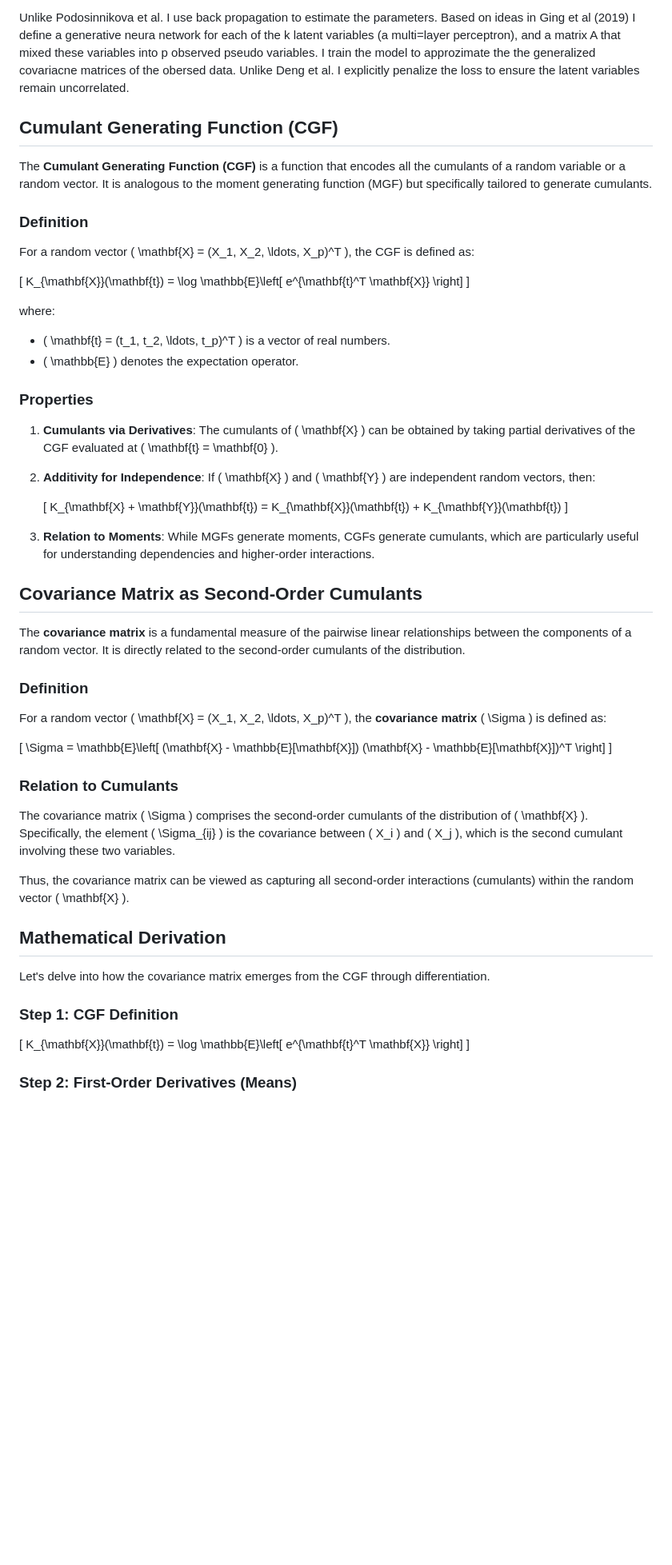
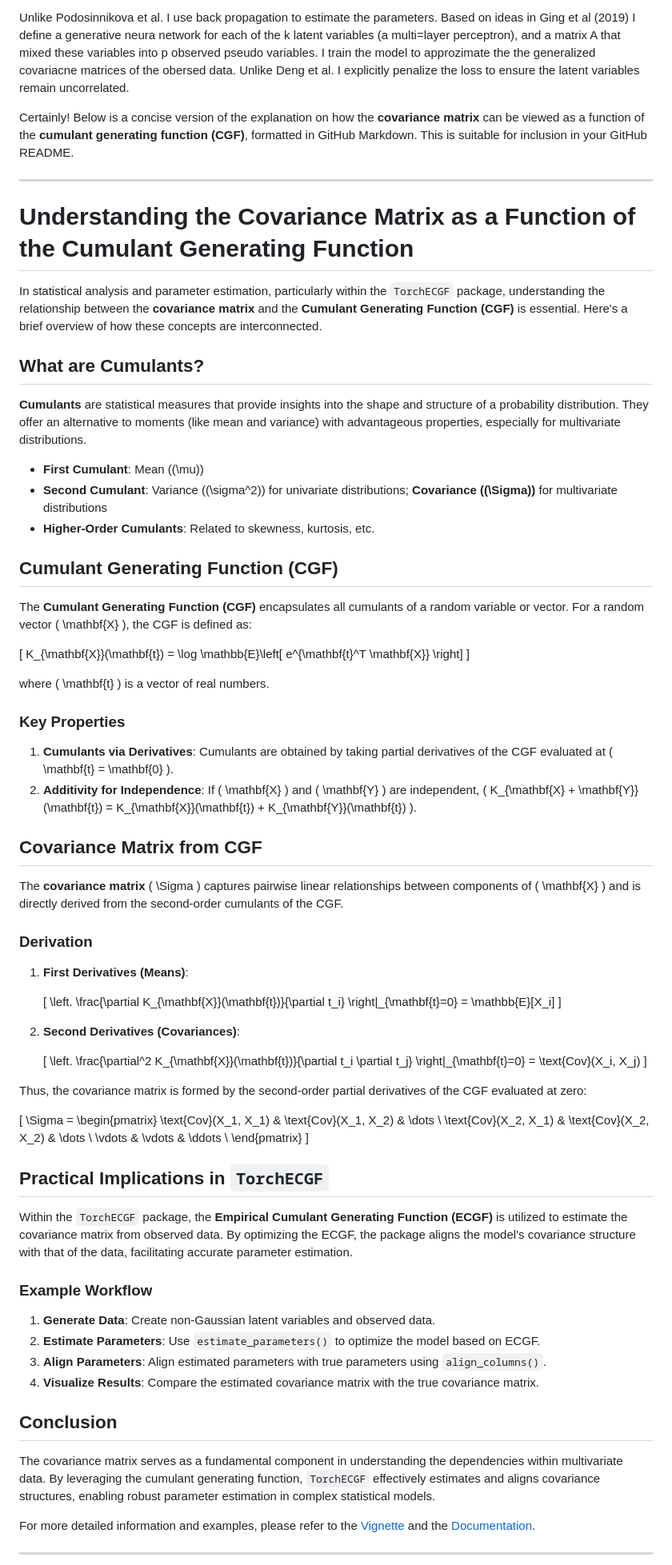
Before and after one commit to MichelNivard/OverICA, a Markdown page: README.md, the part around one of its changes. Shown at 80% size. Rendered like a GitHub page; blank space fills up the shorter version.

```diff
--- a/README.md
+++ b/README.md
@@ -9,61 +9,81 @@ this code estimates A by levraging the differences betwene the observed generali
 
 Unlike Podosinnikova et al. I use back propagation to estimate the parameters. Based on ideas in Ging et al (2019) I define a generative neura network for each of the k latent variables (a multi=layer perceptron), and a matrix A that mixed these variables into p observed pseudo variables. I train the model to approzimate the the generalized covariacne matrices of the obersed data. Unlike Deng et al. I explicitly penalize the loss to ensure the latent variables remain uncorrelated.
 
+Certainly! Below is a concise version of the explanation on how the **covariance matrix** can be viewed as a function of the **cumulant generating function (CGF)**, formatted in GitHub Markdown. This is suitable for inclusion in your GitHub README.
+
+---
+
+# Understanding the Covariance Matrix as a Function of the Cumulant Generating Function
+
+In statistical analysis and parameter estimation, particularly within the `TorchECGF` package, understanding the relationship between the **covariance matrix** and the **Cumulant Generating Function (CGF)** is essential. Here's a brief overview of how these concepts are interconnected.
+
+## What are Cumulants?
+
+**Cumulants** are statistical measures that provide insights into the shape and structure of a probability distribution. They offer an alternative to moments (like mean and variance) with advantageous properties, especially for multivariate distributions.
+
+- **First Cumulant**: Mean (\(\mu\))
+- **Second Cumulant**: Variance (\(\sigma^2\)) for univariate distributions; **Covariance (\(\Sigma\))** for multivariate distributions
+- **Higher-Order Cumulants**: Related to skewness, kurtosis, etc.
+
 ## Cumulant Generating Function (CGF)
 
-The **Cumulant Generating Function (CGF)** is a function that encodes all the cumulants of a random variable or a random vector. It is analogous to the moment generating function (MGF) but specifically tailored to generate cumulants.
-
-### Definition
-
-For a random vector \( \mathbf{X} = (X_1, X_2, \ldots, X_p)^T \), the CGF is defined as:
+The **Cumulant Generating Function (CGF)** encapsulates all cumulants of a random variable or vector. For a random vector \( \mathbf{X} \), the CGF is defined as:
 
 \[
 K_{\mathbf{X}}(\mathbf{t}) = \log \mathbb{E}\left[ e^{\mathbf{t}^T \mathbf{X}} \right]
 \]
 
-where:
-- \( \mathbf{t} = (t_1, t_2, \ldots, t_p)^T \) is a vector of real numbers.
-- \( \mathbb{E} \) denotes the expectation operator.
+where \( \mathbf{t} \) is a vector of real numbers.
 
-### Properties
+### Key Properties
 
-1. **Cumulants via Derivatives**: The cumulants of \( \mathbf{X} \) can be obtained by taking partial derivatives of the CGF evaluated at \( \mathbf{t} = \mathbf{0} \).
+1. **Cumulants via Derivatives**: Cumulants are obtained by taking partial derivatives of the CGF evaluated at \( \mathbf{t} = \mathbf{0} \).
+2. **Additivity for Independence**: If \( \mathbf{X} \) and \( \mathbf{Y} \) are independent, \( K_{\mathbf{X} + \mathbf{Y}}(\mathbf{t}) = K_{\mathbf{X}}(\mathbf{t}) + K_{\mathbf{Y}}(\mathbf{t}) \).
 
-2. **Additivity for Independence**: If \( \mathbf{X} \) and \( \mathbf{Y} \) are independent random vectors, then:
+## Covariance Matrix from CGF
+
+The **covariance matrix** \( \Sigma \) captures pairwise linear relationships between components of \( \mathbf{X} \) and is directly derived from the second-order cumulants of the CGF.
+
+### Derivation
+
+1. **First Derivatives (Means)**:
 
    \[
-   K_{\mathbf{X} + \mathbf{Y}}(\mathbf{t}) = K_{\mathbf{X}}(\mathbf{t}) + K_{\mathbf{Y}}(\mathbf{t})
+   \left. \frac{\partial K_{\mathbf{X}}(\mathbf{t})}{\partial t_i} \right|_{\mathbf{t}=0} = \mathbb{E}[X_i]
    \]
 
-3. **Relation to Moments**: While MGFs generate moments, CGFs generate cumulants, which are particularly useful for understanding dependencies and higher-order interactions.
+2. **Second Derivatives (Covariances)**:
 
-## Covariance Matrix as Second-Order Cumulants
+   \[
+   \left. \frac{\partial^2 K_{\mathbf{X}}(\mathbf{t})}{\partial t_i \partial t_j} \right|_{\mathbf{t}=0} = \text{Cov}(X_i, X_j)
+   \]
 
-The **covariance matrix** is a fundamental measure of the pairwise linear relationships between the components of a random vector. It is directly related to the second-order cumulants of the distribution.
-
-### Definition
-
-For a random vector \( \mathbf{X} = (X_1, X_2, \ldots, X_p)^T \), the **covariance matrix** \( \Sigma \) is defined as:
+Thus, the covariance matrix is formed by the second-order partial derivatives of the CGF evaluated at zero:
 
 \[
-\Sigma = \mathbb{E}\left[ (\mathbf{X} - \mathbb{E}[\mathbf{X}]) (\mathbf{X} - \mathbb{E}[\mathbf{X}])^T \right]
+\Sigma = \begin{pmatrix}
+\text{Cov}(X_1, X_1) & \text{Cov}(X_1, X_2) & \dots \\
+\text{Cov}(X_2, X_1) & \text{Cov}(X_2, X_2) & \dots \\
+\vdots & \vdots & \ddots \\
+\end{pmatrix}
 \]
 
-### Relation to Cumulants
+## Practical Implications in `TorchECGF`
 
-The covariance matrix \( \Sigma \) comprises the second-order cumulants of the distribution of \( \mathbf{X} \). Specifically, the element \( \Sigma_{ij} \) is the covariance between \( X_i \) and \( X_j \), which is the second cumulant involving these two variables.
+Within the `TorchECGF` package, the **Empirical Cumulant Generating Function (ECGF)** is utilized to estimate the covariance matrix from observed data. By optimizing the ECGF, the package aligns the model's covariance structure with that of the data, facilitating accurate parameter estimation.
 
-Thus, the covariance matrix can be viewed as capturing all second-order interactions (cumulants) within the random vector \( \mathbf{X} \).
+### Example Workflow
 
-## Mathematical Derivation
+1. **Generate Data**: Create non-Gaussian latent variables and observed data.
+2. **Estimate Parameters**: Use `estimate_parameters()` to optimize the model based on ECGF.
+3. **Align Parameters**: Align estimated parameters with true parameters using `align_columns()`.
+4. **Visualize Results**: Compare the estimated covariance matrix with the true covariance matrix.
 
-Let's delve into how the covariance matrix emerges from the CGF through differentiation.
+## Conclusion
 
-### Step 1: CGF Definition
+The covariance matrix serves as a fundamental component in understanding the dependencies within multivariate data. By leveraging the cumulant generating function, `TorchECGF` effectively estimates and aligns covariance structures, enabling robust parameter estimation in complex statistical models.
 
-\[
-K_{\mathbf{X}}(\mathbf{t}) = \log \mathbb{E}\left[ e^{\mathbf{t}^T \mathbf{X}} \right]
-\]
+For more detailed information and examples, please refer to the [Vignette](vignettes/simulation.Rmd) and the [Documentation](https://your.package.documentation.url).
 
-### Step 2: First-Order Derivatives (Means)
+---
 
```
Also changed, not shown: other parts of README.md (+4 -35 lines).
